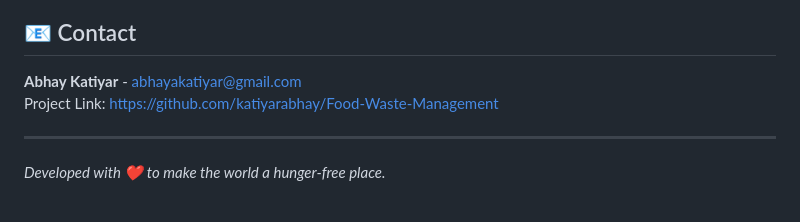
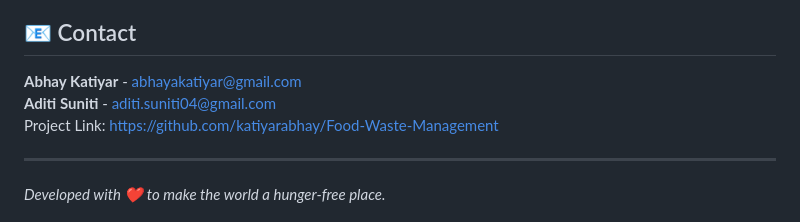
Before and after one commit to katiyarabhay/Food-Waste-Management, a Markdown page: README.md, the part around the change. GitHub-like rendering.

Commit message:
Add Aditi as collaborator in README

```diff
--- a/README.md
+++ b/README.md
@@ -80,6 +80,7 @@ Contributions are welcome! If you have suggestions for improvements or new featu
 ## 📧 Contact
 
 **Abhay Katiyar** - [abhayakatiyar@gmail.com](mailto:abhayakatiyar@gmail.com)
+**Aditi Suniti** - [aditi.suniti04@gmail.com](mailto:aditi.suniti04@gmail.com)
 Project Link: [https://github.com/katiyarabhay/Food-Waste-Management](https://github.com/katiyarabhay/Food-Waste-Management)
 
 ---
```
